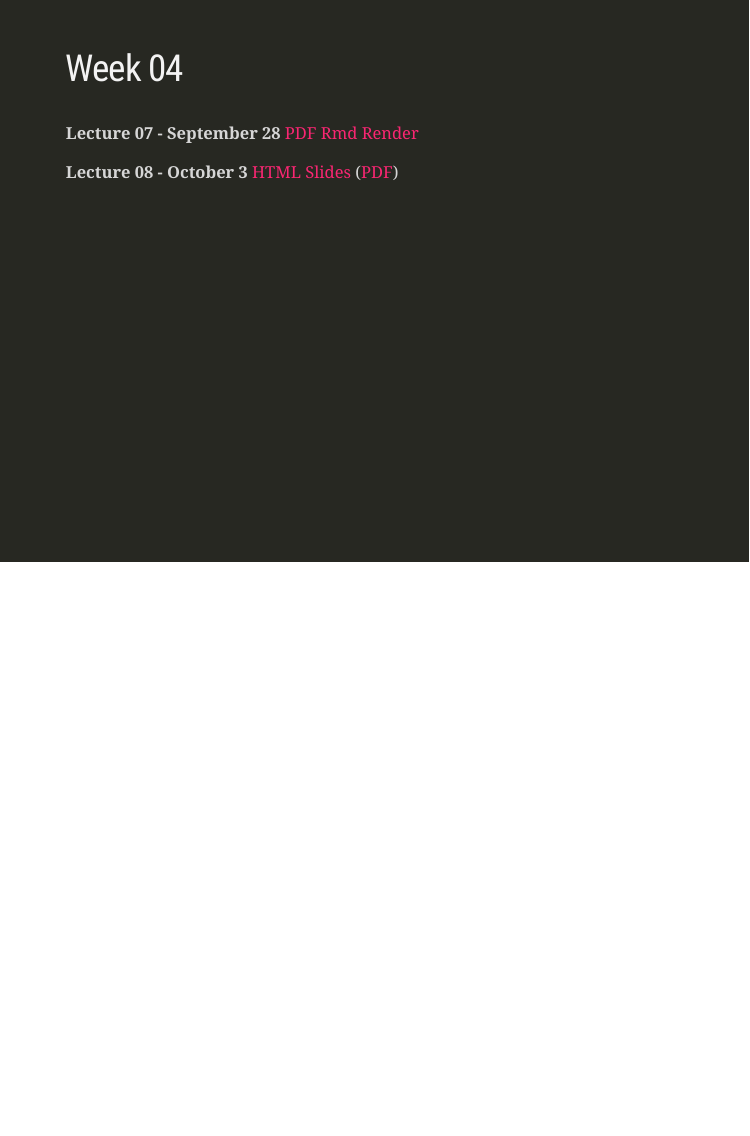
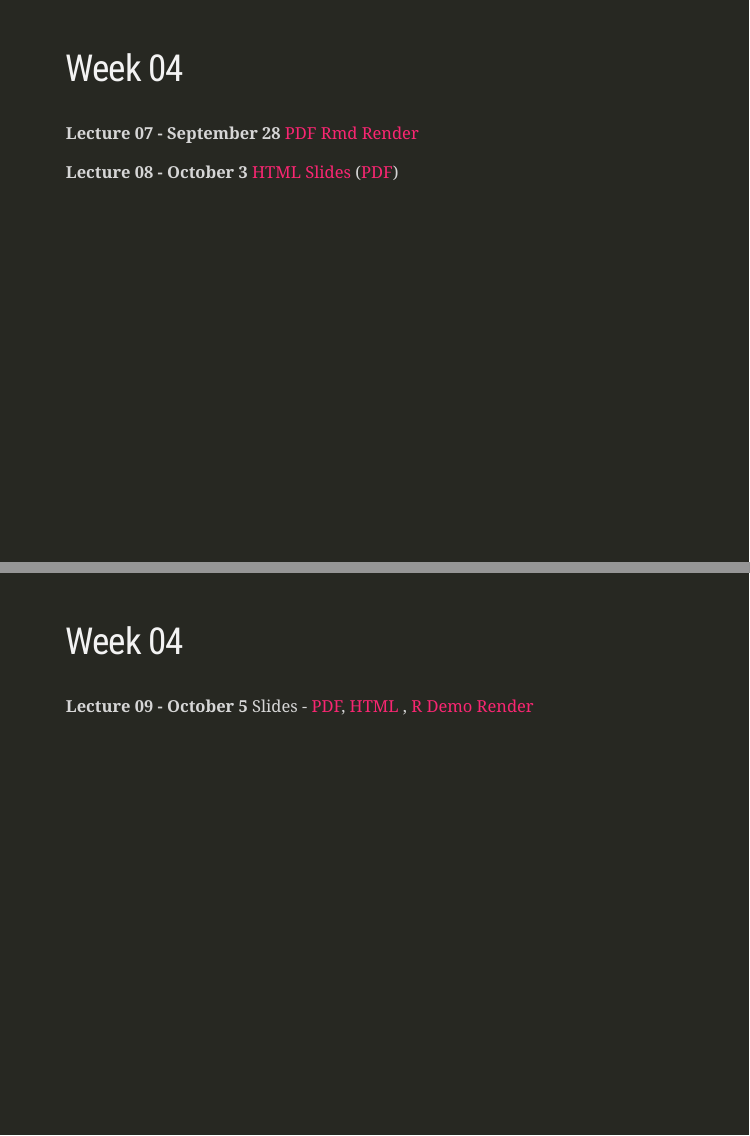
Before and after one commit to wesleyburr/2019_MATH1051H_Lectures, an R Markdown document (index.Rmd): page 5 of 5 before the commit and pages 5 and 6 of 6 after it, the two joined at a grey line. The pictures show the slides in the output file index.html that the author committed with the source; the slides are laid out offline by our stand-in for remark.js, each with all of its steps uncovered, in fonts that may differ from those the slides ask for, and without slide numbers, shadows or browser add-ons; a font, style sheet, LaTeX package, included part or bibliography that could not be used is replaced or left out.

Commit message:
Lecture 09

```diff
--- a/index.Rmd
+++ b/index.Rmd
@@ -69,3 +69,14 @@ class: inverse
 
 **Lecture 08 - October 3**
 <a href="./Lecture08/Lecture08.html">HTML Slides</a> (<a href="./Lecture08/Lecture08.pdf">PDF</a>)
+
+---
+
+class: inverse
+
+## Week 04
+
+**Lecture 09 - October 5**
+ Slides - <a href="./Lecture09/Lecture09.pdf">PDF</a>,
+<a href="./Lecture09/Lecture09.html">HTML </a>,
+<a href="./Lecture09/Lecture09_Demo.pdf">R Demo Render</a>
```
Also changed, not shown: Lecture09/Lecture 09.pdf (added), Lecture09/Lecture09.html (added), Lecture09/Lecture09_Demo.pdf (added), index.html.
